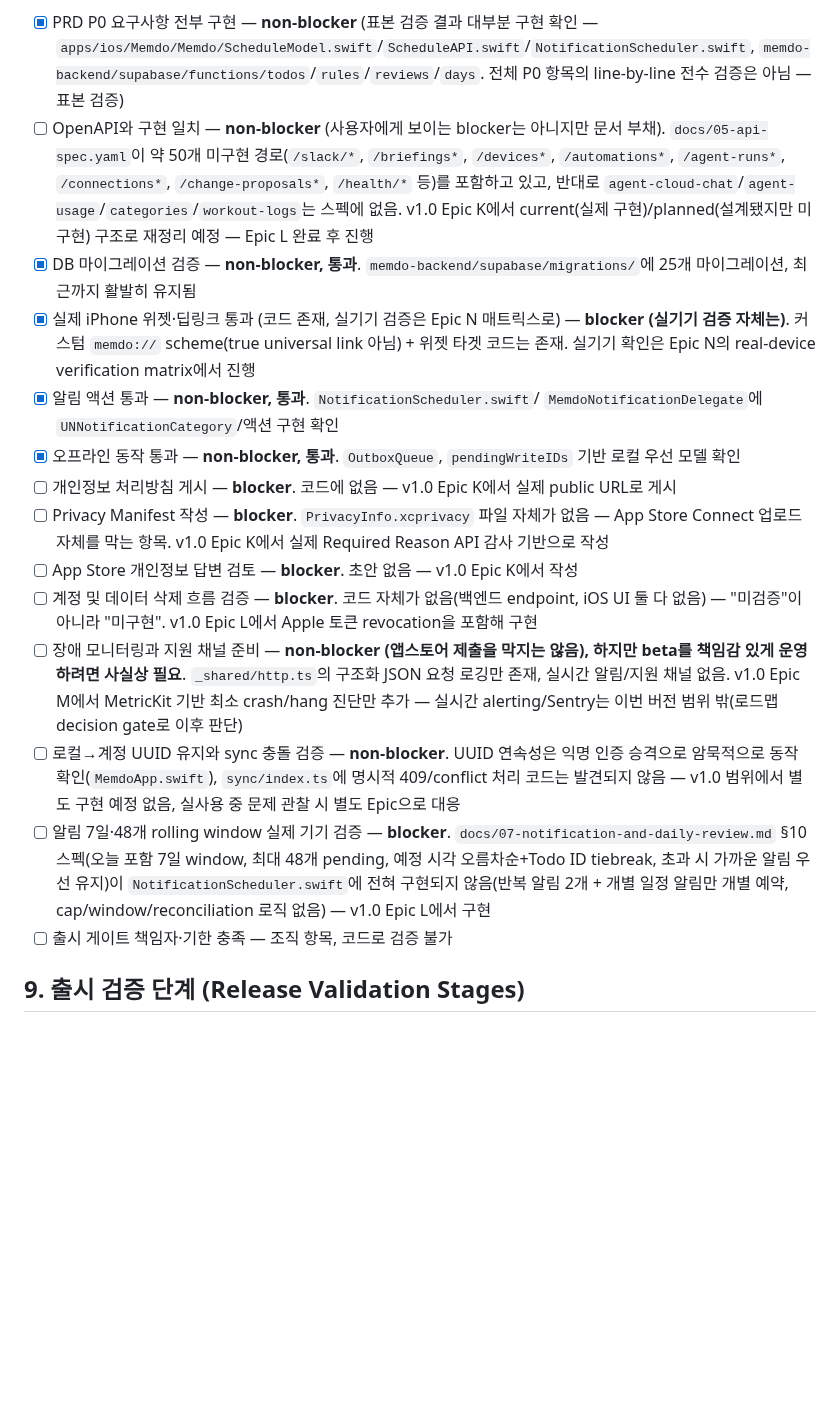
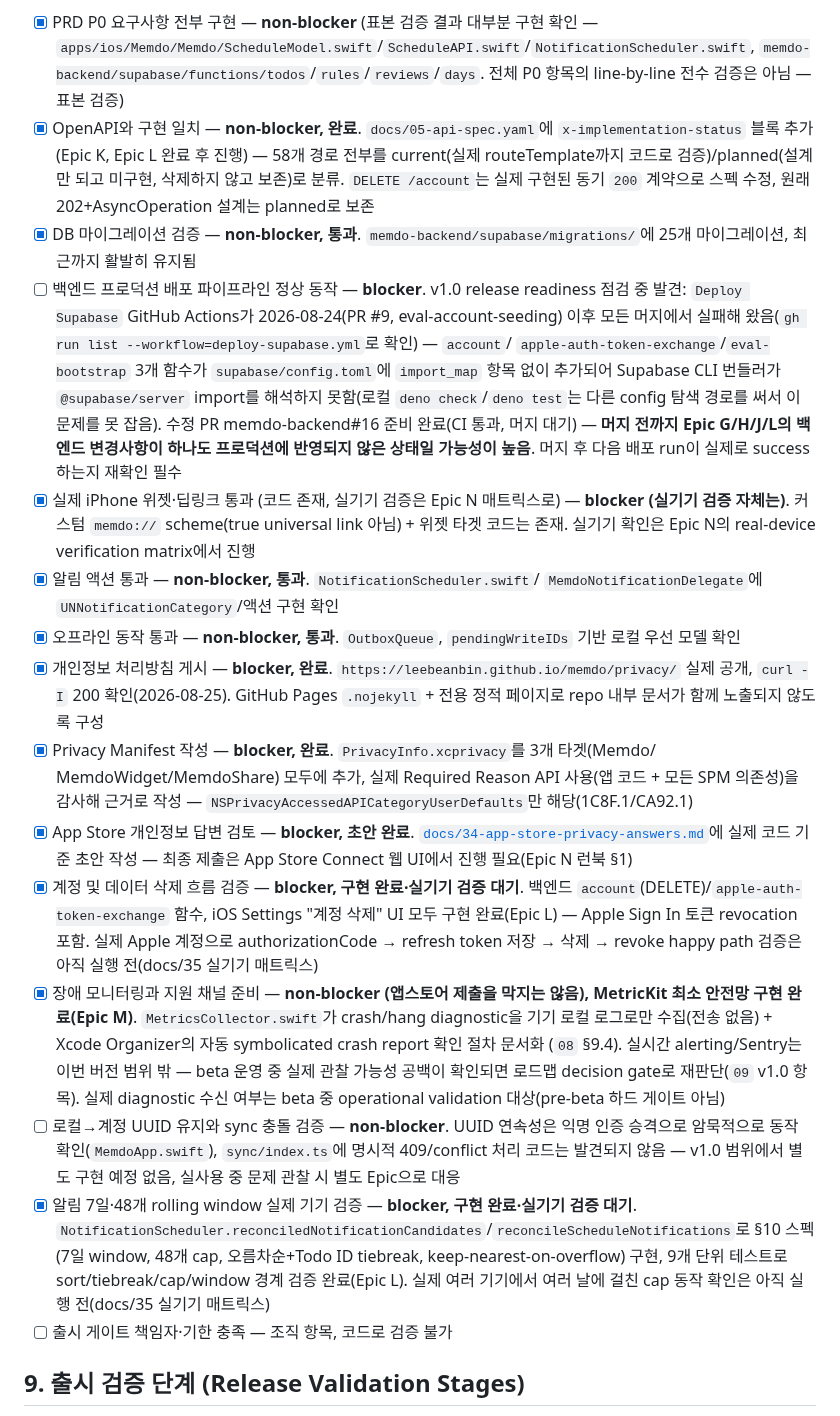
Before and after one commit to leebeanbin/memdo, a Markdown page: docs/08-test-and-release-plan.md, the part around the change. Drawn GitHub-style; blank space fills up the shorter version.

Commit message:
docs(release): reconcile MVP checklist with what Epic K/L/M actually shipped (#32)
08's §8 checklist was written while Epic L/M were still in-flight and
went stale the moment they merged -- several items still said "code
doesn't exist" for things that now do. Reconciled against current main:

- OpenAPI reorg: done (was "pending Epic L completion")
- Privacy policy: live and curl-verified 200, not "doesn't exist"
- Privacy Manifest: present in all 3 targets, not "file doesn't exist"
- App Store privacy answers: drafted (docs/34), not "no draft"
- Account/data deletion: implemented (Epic L, including Apple
  revocation) -- real-device happy-path validation still pending,
  correctly distinguished from "not implemented"
- Notification 7-day/48-cap: implemented + unit-tested (Epic L) --
  real-device validation still pending, same distinction
- Crash/hang monitoring: MetricKit shipped (Epic M), not "not yet
  added"

Also adds a new blocker item found during this same release-readiness
pass: the backend's Deploy Supabase pipeline has been failing on every
merge since 2026-08-24 (PR #9) due to missing import_map entries for
3 functions -- fix is memdo-backend#16, not yet merged. Until that
merges, Epic G/H/J/L's backend changes likely never reached
production despite being on `main`.

Co-authored-by: Claude Sonnet 5 <noreply@anthropic.com>

```diff
--- a/docs/08-test-and-release-plan.md
+++ b/docs/08-test-and-release-plan.md
@@ -102,14 +102,21 @@ MVP는 핵심 상태 전이와 실제 기기 위젯·알림 검증에 집중한
   `apps/ios/Memdo/Memdo/ScheduleModel.swift`/`ScheduleAPI.swift`/`NotificationScheduler.swift`,
   `memdo-backend/supabase/functions/todos`/`rules`/`reviews`/`days`. 전체 P0 항목의 line-by-line
   전수 검증은 아님 — 표본 검증)
-- [ ] OpenAPI와 구현 일치 — **non-blocker** (사용자에게 보이는 blocker는 아니지만 문서 부채).
-  `docs/05-api-spec.yaml`이 약 50개 미구현 경로(`/slack/*`, `/briefings*`, `/devices*`,
-  `/automations*`, `/agent-runs*`, `/connections*`, `/change-proposals*`, `/health/*` 등)를 포함하고
-  있고, 반대로 `agent-cloud-chat`/`agent-usage`/`categories`/`workout-logs`는 스펙에 없음. v1.0
-  Epic K에서 current(실제 구현)/planned(설계됐지만 미구현) 구조로 재정리 예정 — Epic L 완료 후
-  진행
+- [x] OpenAPI와 구현 일치 — **non-blocker, 완료**. `docs/05-api-spec.yaml`에 `x-implementation-status`
+  블록 추가(Epic K, Epic L 완료 후 진행) — 58개 경로 전부를 current(실제 routeTemplate까지 코드로
+  검증)/planned(설계만 되고 미구현, 삭제하지 않고 보존)로 분류. `DELETE /account`는 실제 구현된
+  동기 `200` 계약으로 스펙 수정, 원래 202+AsyncOperation 설계는 planned로 보존
 - [x] DB 마이그레이션 검증 — **non-blocker, 통과**. `memdo-backend/supabase/migrations/`에 25개
   마이그레이션, 최근까지 활발히 유지됨
+- [ ] 백엔드 프로덕션 배포 파이프라인 정상 동작 — **blocker**. v1.0 release readiness 점검 중
+  발견: `Deploy Supabase` GitHub Actions가 2026-08-24(PR #9, eval-account-seeding) 이후 모든
+  머지에서 실패해 왔음(`gh run list --workflow=deploy-supabase.yml`로 확인) — `account`/
+  `apple-auth-token-exchange`/`eval-bootstrap` 3개 함수가 `supabase/config.toml`에 `import_map`
+  항목 없이 추가되어 Supabase CLI 번들러가 `@supabase/server` import를 해석하지 못함(로컬
+  `deno check`/`deno test`는 다른 config 탐색 경로를 써서 이 문제를 못 잡음). 수정 PR
+  memdo-backend#16 준비 완료(CI 통과, 머지 대기) — **머지 전까지 Epic G/H/J/L의 백엔드 변경사항이
+  하나도 프로덕션에 반영되지 않은 상태일 가능성이 높음**. 머지 후 다음 배포 run이 실제로
+  success하는지 재확인 필수
 - [x] 실제 iPhone 위젯·딥링크 통과 (코드 존재, 실기기 검증은 Epic N 매트릭스로) — **blocker
   (실기기 검증 자체는)**. 커스텀 `memdo://` scheme(true universal link 아님) + 위젯 타겟 코드는
   존재. 실기기 확인은 Epic N의 real-device verification matrix에서 진행
@@ -117,23 +124,32 @@ MVP는 핵심 상태 전이와 실제 기기 위젯·알림 검증에 집중한
   `MemdoNotificationDelegate`에 `UNNotificationCategory`/액션 구현 확인
 - [x] 오프라인 동작 통과 — **non-blocker, 통과**. `OutboxQueue`, `pendingWriteIDs` 기반 로컬
   우선 모델 확인
-- [ ] 개인정보 처리방침 게시 — **blocker**. 코드에 없음 — v1.0 Epic K에서 실제 public URL로 게시
-- [ ] Privacy Manifest 작성 — **blocker**. `PrivacyInfo.xcprivacy` 파일 자체가 없음 — App Store
-  Connect 업로드 자체를 막는 항목. v1.0 Epic K에서 실제 Required Reason API 감사 기반으로 작성
-- [ ] App Store 개인정보 답변 검토 — **blocker**. 초안 없음 — v1.0 Epic K에서 작성
-- [ ] 계정 및 데이터 삭제 흐름 검증 — **blocker**. 코드 자체가 없음(백엔드 endpoint, iOS UI 둘 다
-  없음) — "미검증"이 아니라 "미구현". v1.0 Epic L에서 Apple 토큰 revocation을 포함해 구현
-- [ ] 장애 모니터링과 지원 채널 준비 — **non-blocker (앱스토어 제출을 막지는 않음), 하지만 beta를
-  책임감 있게 운영하려면 사실상 필요**. `_shared/http.ts`의 구조화 JSON 요청 로깅만 존재, 실시간
-  알림/지원 채널 없음. v1.0 Epic M에서 MetricKit 기반 최소 crash/hang 진단만 추가 — 실시간
-  alerting/Sentry는 이번 버전 범위 밖(로드맵 decision gate로 이후 판단)
+- [x] 개인정보 처리방침 게시 — **blocker, 완료**. `https://leebeanbin.github.io/memdo/privacy/`
+  실제 공개, `curl -I` 200 확인(2026-08-25). GitHub Pages `.nojekyll` + 전용 정적 페이지로 repo
+  내부 문서가 함께 노출되지 않도록 구성
+- [x] Privacy Manifest 작성 — **blocker, 완료**. `PrivacyInfo.xcprivacy`를 3개 타겟(Memdo/
+  MemdoWidget/MemdoShare) 모두에 추가, 실제 Required Reason API 사용(앱 코드 + 모든 SPM 의존성)을
+  감사해 근거로 작성 — `NSPrivacyAccessedAPICategoryUserDefaults`만 해당(1C8F.1/CA92.1)
+- [x] App Store 개인정보 답변 검토 — **blocker, 초안 완료**. [`docs/34-app-store-privacy-answers.md`](./34-app-store-privacy-answers.md)에
+  실제 코드 기준 초안 작성 — 최종 제출은 App Store Connect 웹 UI에서 진행 필요(Epic N 런북 §1)
+- [x] 계정 및 데이터 삭제 흐름 검증 — **blocker, 구현 완료·실기기 검증 대기**. 백엔드
+  `account`(DELETE)/`apple-auth-token-exchange` 함수, iOS Settings "계정 삭제" UI 모두 구현
+  완료(Epic L) — Apple Sign In 토큰 revocation 포함. 실제 Apple 계정으로 authorizationCode →
+  refresh token 저장 → 삭제 → revoke happy path 검증은 아직 실행 전(docs/35 실기기 매트릭스)
+- [x] 장애 모니터링과 지원 채널 준비 — **non-blocker (앱스토어 제출을 막지는 않음), MetricKit
+  최소 안전망 구현 완료(Epic M)**. `MetricsCollector.swift`가 crash/hang diagnostic을 기기 로컬
+  로그로만 수집(전송 없음) + Xcode Organizer의 자동 symbolicated crash report 확인 절차 문서화
+  (`08` §9.4). 실시간 alerting/Sentry는 이번 버전 범위 밖 — beta 운영 중 실제 관찰 가능성 공백이
+  확인되면 로드맵 decision gate로 재판단(`09` v1.0 항목). 실제 diagnostic 수신 여부는 beta 중
+  operational validation 대상(pre-beta 하드 게이트 아님)
 - [ ] 로컬→계정 UUID 유지와 sync 충돌 검증 — **non-blocker**. UUID 연속성은 익명 인증 승격으로
   암묵적으로 동작 확인(`MemdoApp.swift`), `sync/index.ts`에 명시적 409/conflict 처리 코드는
   발견되지 않음 — v1.0 범위에서 별도 구현 예정 없음, 실사용 중 문제 관찰 시 별도 Epic으로 대응
-- [ ] 알림 7일·48개 rolling window 실제 기기 검증 — **blocker**. `docs/07-notification-and-daily-review.md`
-  §10 스펙(오늘 포함 7일 window, 최대 48개 pending, 예정 시각 오름차순+Todo ID tiebreak, 초과 시
-  가까운 알림 우선 유지)이 `NotificationScheduler.swift`에 전혀 구현되지 않음(반복 알림 2개 +
-  개별 일정 알림만 개별 예약, cap/window/reconciliation 로직 없음) — v1.0 Epic L에서 구현
+- [x] 알림 7일·48개 rolling window 실제 기기 검증 — **blocker, 구현 완료·실기기 검증 대기**.
+  `NotificationScheduler.reconciledNotificationCandidates`/`reconcileScheduleNotifications`로
+  §10 스펙(7일 window, 48개 cap, 오름차순+Todo ID tiebreak, keep-nearest-on-overflow) 구현, 9개
+  단위 테스트로 sort/tiebreak/cap/window 경계 검증 완료(Epic L). 실제 여러 기기에서 여러 날에 걸친
+  cap 동작 확인은 아직 실행 전(docs/35 실기기 매트릭스)
 - [ ] 출시 게이트 책임자·기한 충족 — 조직 항목, 코드로 검증 불가
 
 ## 9. 출시 검증 단계 (Release Validation Stages)
```
